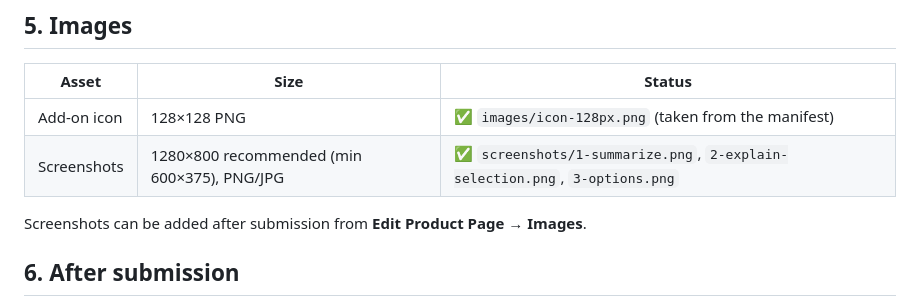
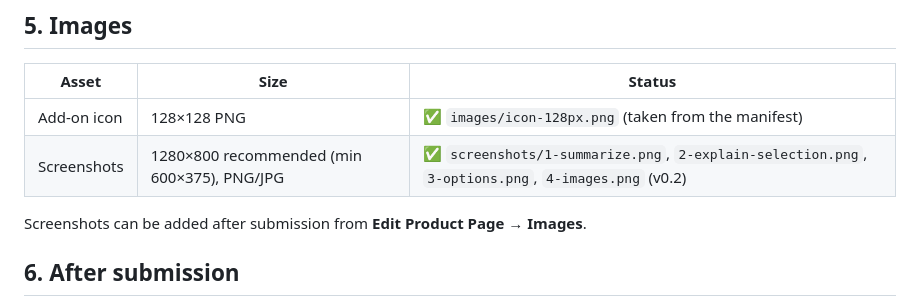
Before and after one commit to mikecastrodemaria/Quill-Firefox, a Markdown page: STORE_LISTING.md, the part around the change. Rendered like a GitHub page.

```diff
--- a/STORE_LISTING.md
+++ b/STORE_LISTING.md
@@ -125,7 +125,7 @@ Useful if the reviewer asks.
 | Asset | Size | Status |
 |---|---|---|
 | Add-on icon | 128×128 PNG | ✅ `images/icon-128px.png` (taken from the manifest) |
-| Screenshots | 1280×800 recommended (min 600×375), PNG/JPG | ✅ `screenshots/1-summarize.png`, `2-explain-selection.png`, `3-options.png` |
+| Screenshots | 1280×800 recommended (min 600×375), PNG/JPG | ✅ `screenshots/1-summarize.png`, `2-explain-selection.png`, `3-options.png`, `4-images.png` (v0.2) |
 
 Screenshots can be added after submission from **Edit Product Page → Images**.
 
```
Also changed, not shown: README.md (+3 -3 lines), screenshots/4-images.png (added).
